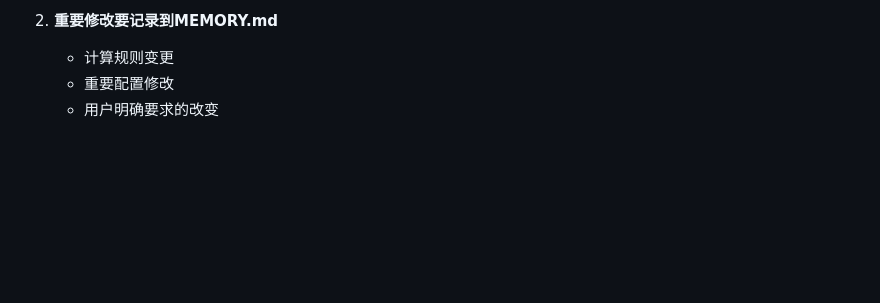
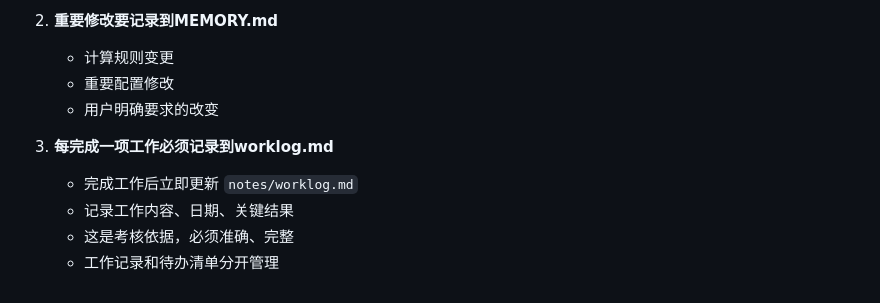
Before and after one commit to surtu-r-wong/clawdbot, a Markdown page: AGENTS.md, the part around the change. Rendered like a GitHub page; blank space fills up the shorter version.

Commit message:
Add worklog rule to AGENTS.md
- Every completed work must be recorded in notes/worklog.md
- Worklog is basis for performance review
- Separate worklog from todo list
- Worklog must be accurate and complete

```diff
--- a/AGENTS.md
+++ b/AGENTS.md
@@ -203,3 +203,9 @@ This is a starting point. Add your own conventions, style, and rules as you figu
    - 计算规则变更
    - 重要配置修改
    - 用户明确要求的改变
+
+3. **每完成一项工作必须记录到worklog.md**
+   - 完成工作后立即更新 `notes/worklog.md`
+   - 记录工作内容、日期、关键结果
+   - 这是考核依据，必须准确、完整
+   - 工作记录和待办清单分开管理
```
